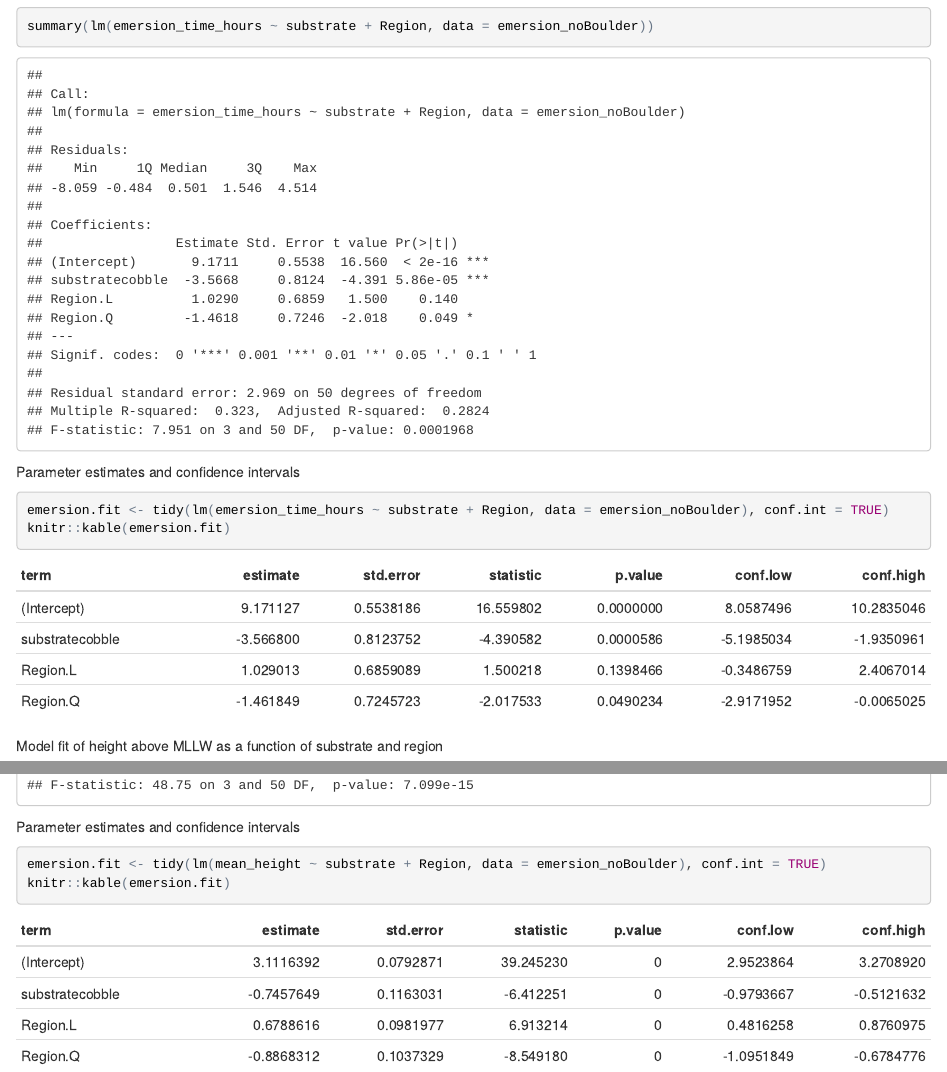
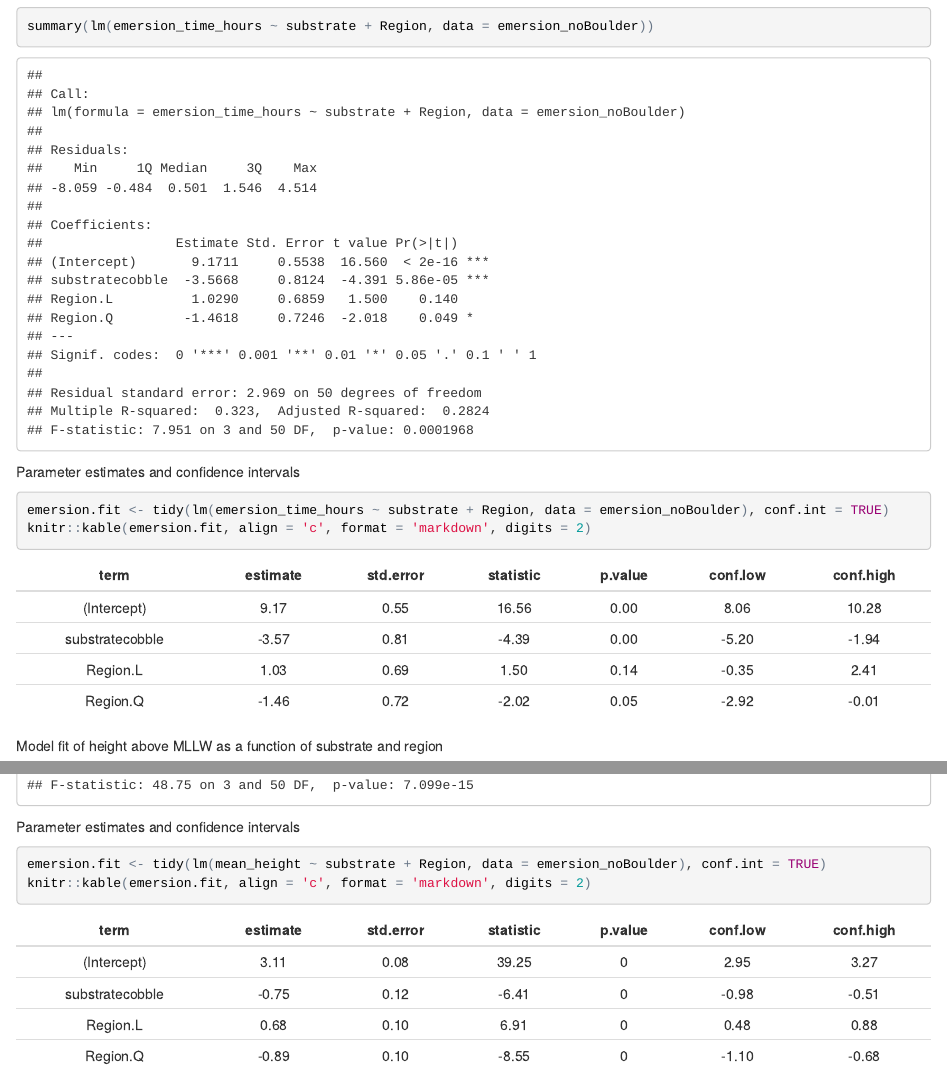
Before and after one commit to JoeyBernhardt/barnacle, an R Markdown document (RScripts/03_analysis_figures.Rmd): the page in a window 1100 px wide, from 2020 px down, and a second part further down, joined at a grey line. The pictures show the output file RScripts/03_analysis_figures.html that the author committed with the source, opened offline.

Commit message:
updating with new kables

````diff
--- a/RScripts/03_analysis_figures.Rmd
+++ b/RScripts/03_analysis_figures.Rmd
@@ -57,7 +57,7 @@ summary(lm(emersion_time_hours ~ substrate + Region, data = emersion_noBoulder))
 Parameter estimates and confidence intervals
 ```{r}
 emersion.fit <- tidy(lm(emersion_time_hours ~ substrate + Region, data = emersion_noBoulder), conf.int = TRUE)
-knitr::kable(emersion.fit)
+knitr::kable(emersion.fit, align = 'c', format = 'markdown', digits = 2)
 ```
 
 Model fit of height above MLLW as a function of substrate and region
@@ -69,5 +69,5 @@ summary(lm(mean_height ~ substrate + Region, data = emersion_noBoulder))
 Parameter estimates and confidence intervals
 ```{r}
 emersion.fit <- tidy(lm(mean_height ~ substrate + Region, data = emersion_noBoulder), conf.int = TRUE)
-knitr::kable(emersion.fit)
+knitr::kable(emersion.fit, align = 'c', format = 'markdown', digits = 2)
 ```
````
Also changed, not shown: RScripts/03_analysis_figures.html, RScripts/03_analysis_figures.md, RScripts/03_analysis_figures.nb.html.
